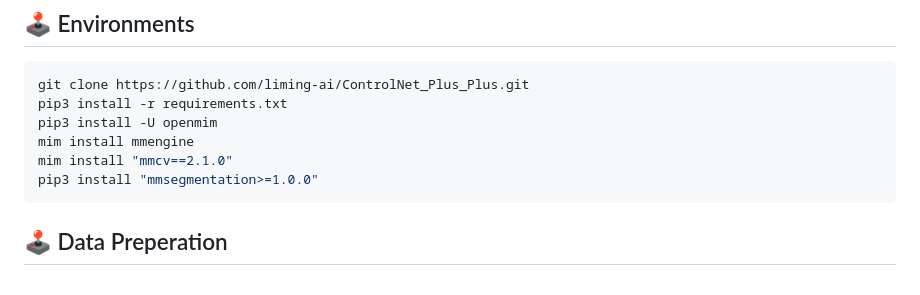
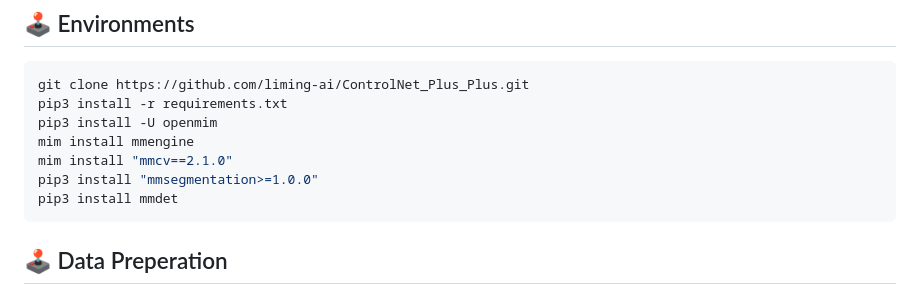
Before and after one commit to liming-ai/ControlNet_Plus_Plus, a Markdown page: README.md, the part around the change. Drawn GitHub-style.

````diff
--- a/README.md
+++ b/README.md
@@ -16,6 +16,7 @@ pip3 install -U openmim
 mim install mmengine
 mim install "mmcv==2.1.0"
 pip3 install "mmsegmentation>=1.0.0"
+pip3 install mmdet
 ```
 
 ## 🕹️ Data Preperation
````
